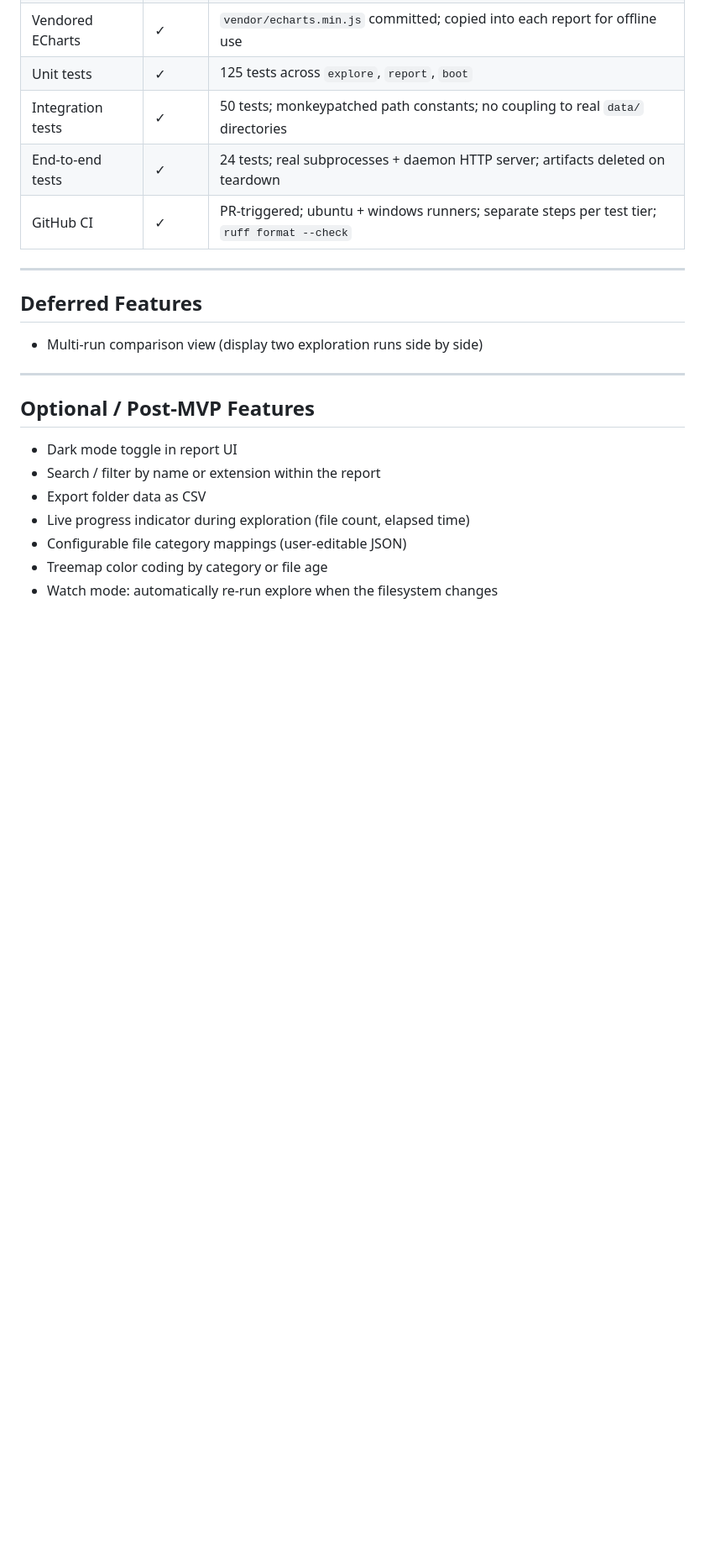
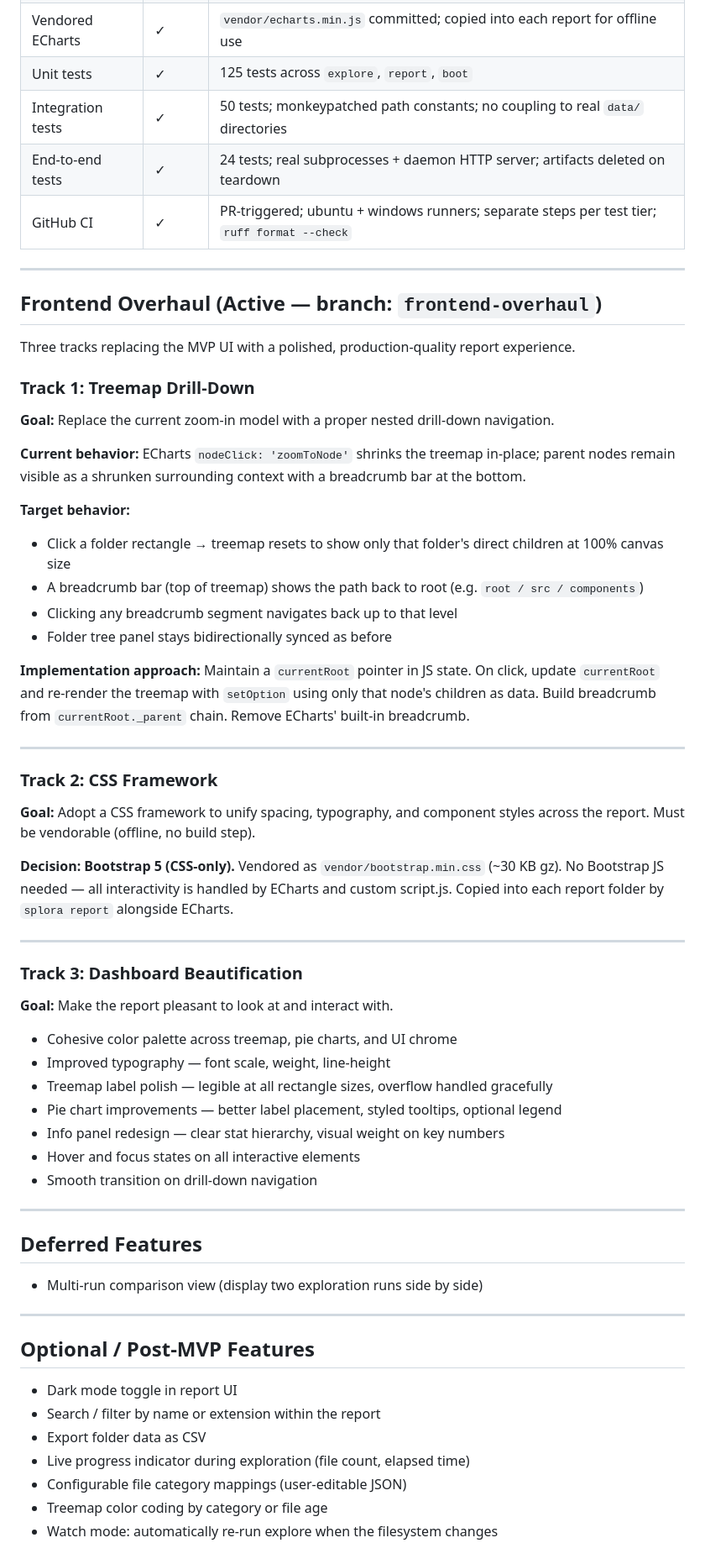
Before and after one commit to jacobg431/splora, a Markdown page: SPLORA_PLAN.md, the part around the change. Shown at 84% size. Drawn GitHub-style; blank space fills up the shorter version.

```diff
--- a/SPLORA_PLAN.md
+++ b/SPLORA_PLAN.md
@@ -133,6 +133,48 @@ Each file is assigned exactly one category based on its extension.
 
 ---
 
+## Frontend Overhaul (Active — branch: `frontend-overhaul`)
+
+Three tracks replacing the MVP UI with a polished, production-quality report experience.
+
+### Track 1: Treemap Drill-Down
+
+**Goal:** Replace the current zoom-in model with a proper nested drill-down navigation.
+
+**Current behavior:** ECharts `nodeClick: 'zoomToNode'` shrinks the treemap in-place; parent nodes remain visible as a shrunken surrounding context with a breadcrumb bar at the bottom.
+
+**Target behavior:**
+- Click a folder rectangle → treemap resets to show only that folder's direct children at 100% canvas size
+- A breadcrumb bar (top of treemap) shows the path back to root (e.g. `root / src / components`)
+- Clicking any breadcrumb segment navigates back up to that level
+- Folder tree panel stays bidirectionally synced as before
+
+**Implementation approach:** Maintain a `currentRoot` pointer in JS state. On click, update `currentRoot` and re-render the treemap with `setOption` using only that node's children as data. Build breadcrumb from `currentRoot._parent` chain. Remove ECharts' built-in breadcrumb.
+
+---
+
+### Track 2: CSS Framework
+
+**Goal:** Adopt a CSS framework to unify spacing, typography, and component styles across the report. Must be vendorable (offline, no build step).
+
+**Decision: Bootstrap 5 (CSS-only).** Vendored as `vendor/bootstrap.min.css` (~30 KB gz). No Bootstrap JS needed — all interactivity is handled by ECharts and custom script.js. Copied into each report folder by `splora report` alongside ECharts.
+
+---
+
+### Track 3: Dashboard Beautification
+
+**Goal:** Make the report pleasant to look at and interact with.
+
+- Cohesive color palette across treemap, pie charts, and UI chrome
+- Improved typography — font scale, weight, line-height
+- Treemap label polish — legible at all rectangle sizes, overflow handled gracefully
+- Pie chart improvements — better label placement, styled tooltips, optional legend
+- Info panel redesign — clear stat hierarchy, visual weight on key numbers
+- Hover and focus states on all interactive elements
+- Smooth transition on drill-down navigation
+
+---
+
 ## Deferred Features
 
 - Multi-run comparison view (display two exploration runs side by side)
```
Also changed, not shown: agent/log.md (+3 -0 lines), agent/notes.md (+28 -1 lines).
